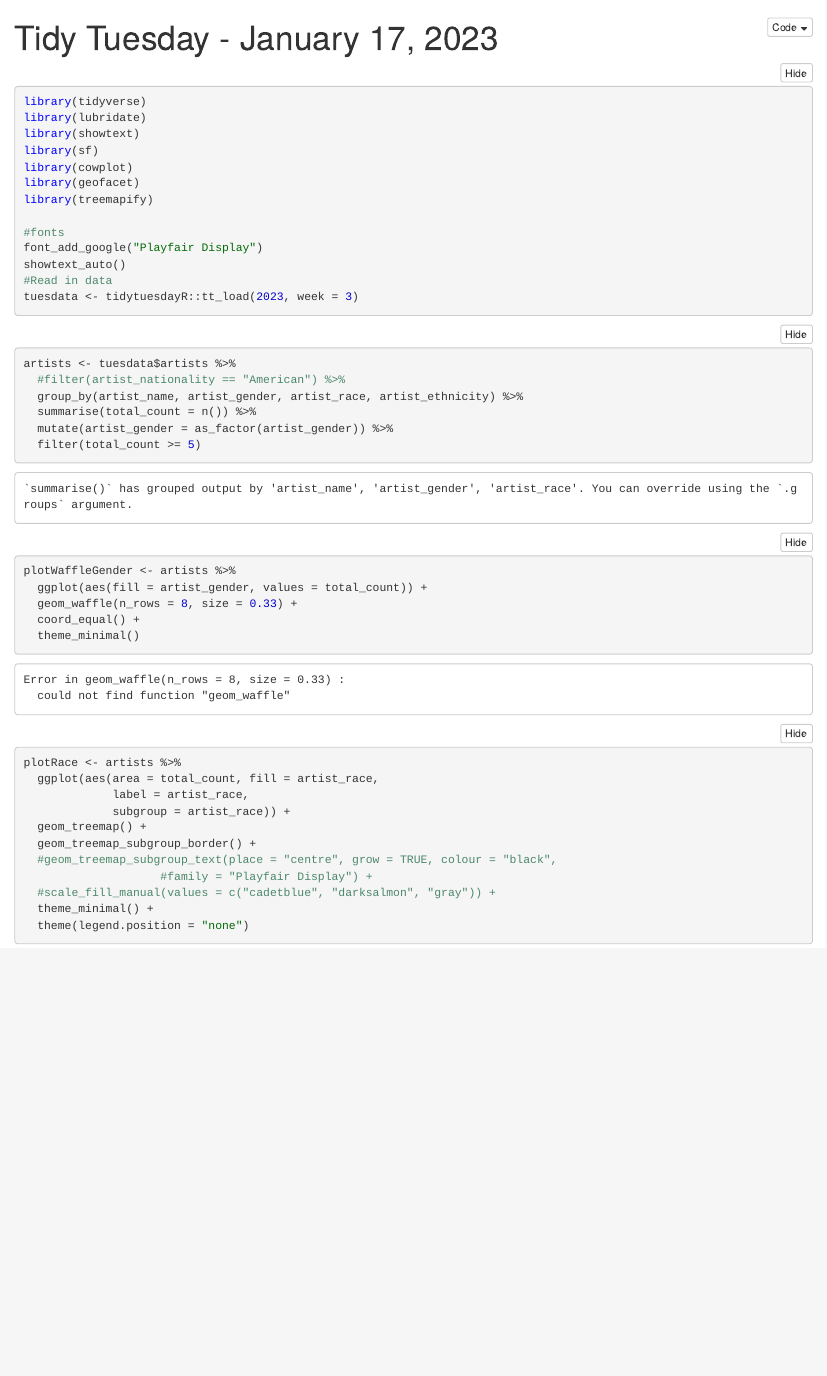
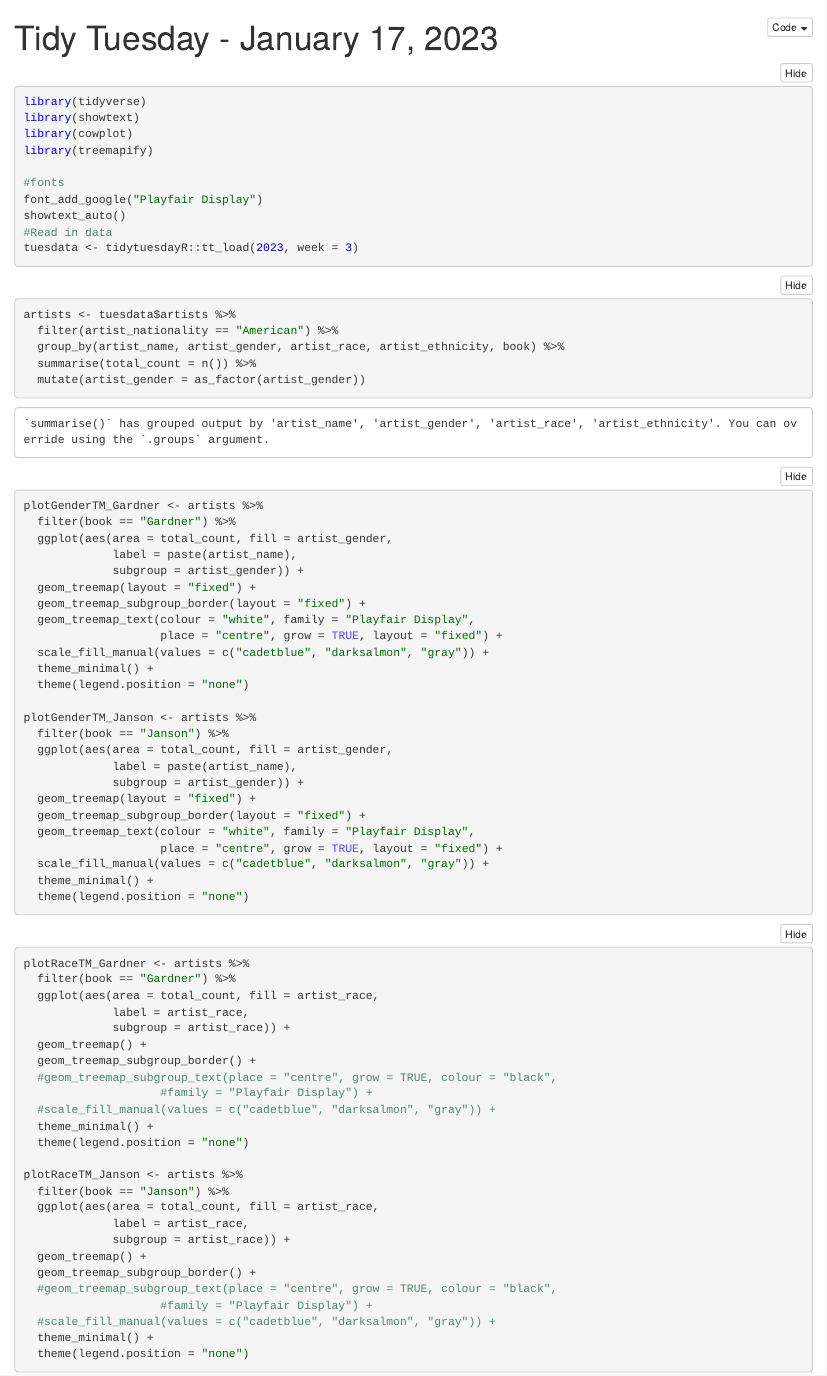
Before and after one commit to hdailey/TidyTuesday, an R Markdown document (2023/2023-01-17_Artists/2023-01-17_TidyTuesday.Rmd): the page in a window 1100 px wide, from its top. The pictures show the output file 2023/2023-01-17_Artists/2023-01-17_TidyTuesday.nb.html that the author committed with the source, opened offline.

Commit message:
specify plots further edits

````diff
--- a/2023/2023-01-17_Artists/2023-01-17_TidyTuesday.Rmd
+++ b/2023/2023-01-17_Artists/2023-01-17_TidyTuesday.Rmd
@@ -4,11 +4,8 @@ output: html_notebook
 ---
 ```{r Libraries, Fonts, Data}
 library(tidyverse)
-library(lubridate)
 library(showtext)
-library(sf)
 library(cowplot)
-library(geofacet)
 library(treemapify)
 
 #fonts
@@ -20,35 +17,56 @@ tuesdata <- tidytuesdayR::tt_load(2023, week = 3)
 
 ```{r data}
 artists <- tuesdata$artists %>%
-  #filter(artist_nationality == "American") %>%
-  group_by(artist_name, artist_gender, artist_race, artist_ethnicity) %>%
+  filter(artist_nationality == "American") %>%
+  group_by(artist_name, artist_gender, artist_race, artist_ethnicity, book) %>%
   summarise(total_count = n()) %>%
-  mutate(artist_gender = as_factor(artist_gender)) %>%
-  filter(total_count >= 5)
+  mutate(artist_gender = as_factor(artist_gender))
 ```
 
-```{r}
-plotGender <- artists %>%
+```{r Gender by Book}
+plotGenderTM_Gardner <- artists %>%
+  filter(book == "Gardner") %>%
   ggplot(aes(area = total_count, fill = artist_gender,
-             label = paste(artist_name, total_count, sep = "\n"),
+             label = paste(artist_name),
              subgroup = artist_gender)) +
   geom_treemap(layout = "fixed") +
   geom_treemap_subgroup_border(layout = "fixed") +
-  geom_treemap_text(colour = "black", family = "Playfair Display",
+  geom_treemap_text(colour = "white", family = "Playfair Display",
                     place = "centre", grow = TRUE, layout = "fixed") +
   scale_fill_manual(values = c("cadetblue", "darksalmon", "gray")) +
   theme_minimal() +
   theme(legend.position = "none")
 
-plotWaffleGender <- artists %>%
-  ggplot(aes(fill = artist_gender, values = total_count)) +
-  waffle::geom(n_rows = 8, size = 0.33) +
-  coord_equal() +
-  theme_minimal()
+plotGenderTM_Janson <- artists %>%
+  filter(book == "Janson") %>%
+  ggplot(aes(area = total_count, fill = artist_gender,
+             label = paste(artist_name),
+             subgroup = artist_gender)) +
+  geom_treemap(layout = "fixed") +
+  geom_treemap_subgroup_border(layout = "fixed") +
+  geom_treemap_text(colour = "white", family = "Playfair Display",
+                    place = "centre", grow = TRUE, layout = "fixed") +
+  scale_fill_manual(values = c("cadetblue", "darksalmon", "gray")) +
+  theme_minimal() +
+  theme(legend.position = "none")
 ```
 
-```{r Race}
-plotRace <- artists %>%
+```{r Race by Book}
+plotRaceTM_Gardner <- artists %>%
+  filter(book == "Gardner") %>%
+  ggplot(aes(area = total_count, fill = artist_race,
+             label = artist_race,
+             subgroup = artist_race)) +
+  geom_treemap() +
+  geom_treemap_subgroup_border() +
+  #geom_treemap_subgroup_text(place = "centre", grow = TRUE, colour = "black",
+                    #family = "Playfair Display") +
+  #scale_fill_manual(values = c("cadetblue", "darksalmon", "gray")) +
+  theme_minimal() +
+  theme(legend.position = "none")
+
+plotRaceTM_Janson <- artists %>%
+  filter(book == "Janson") %>%
   ggplot(aes(area = total_count, fill = artist_race,
              label = artist_race,
              subgroup = artist_race)) +
````
Also changed, not shown: 2023/2023-01-17_Artists/2023-01-17_TidyTuesday.nb.html.
